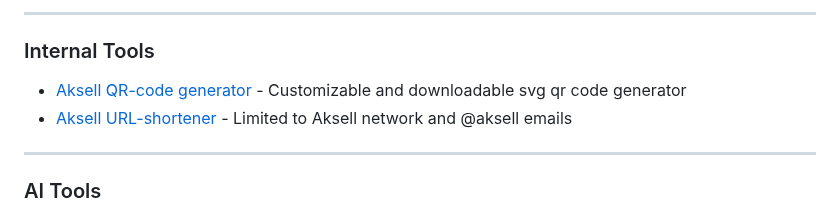
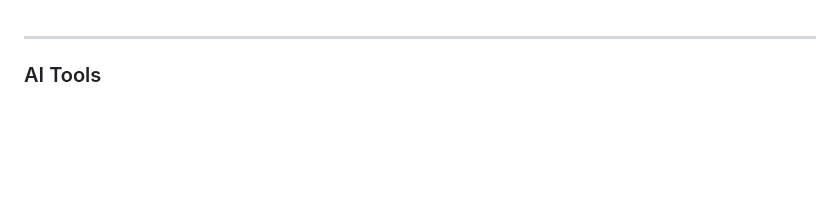
Before and after one commit to aksellsor/tools, a Markdown page: readme.md, the part around the change. Rendered like a GitHub page; blank space fills up the shorter version.

```diff
--- a/readme.md
+++ b/readme.md
@@ -1,8 +1,3 @@
-***
-### Internal Tools
-* [Aksell QR-code generator](https://aksell.dev/qr "Aksell QR-code generator") - Customizable and downloadable svg qr code generator
-* [Aksell URL-shortener](https://create.aksellerator.no/ "Aksell URL-shortener") - Limited to Aksell network and @aksell emails
-
 ***
 ### AI Tools
 * [Replicate](https://replicate.com/ "Replicate") - Tons of APIs for Generative AI
```
